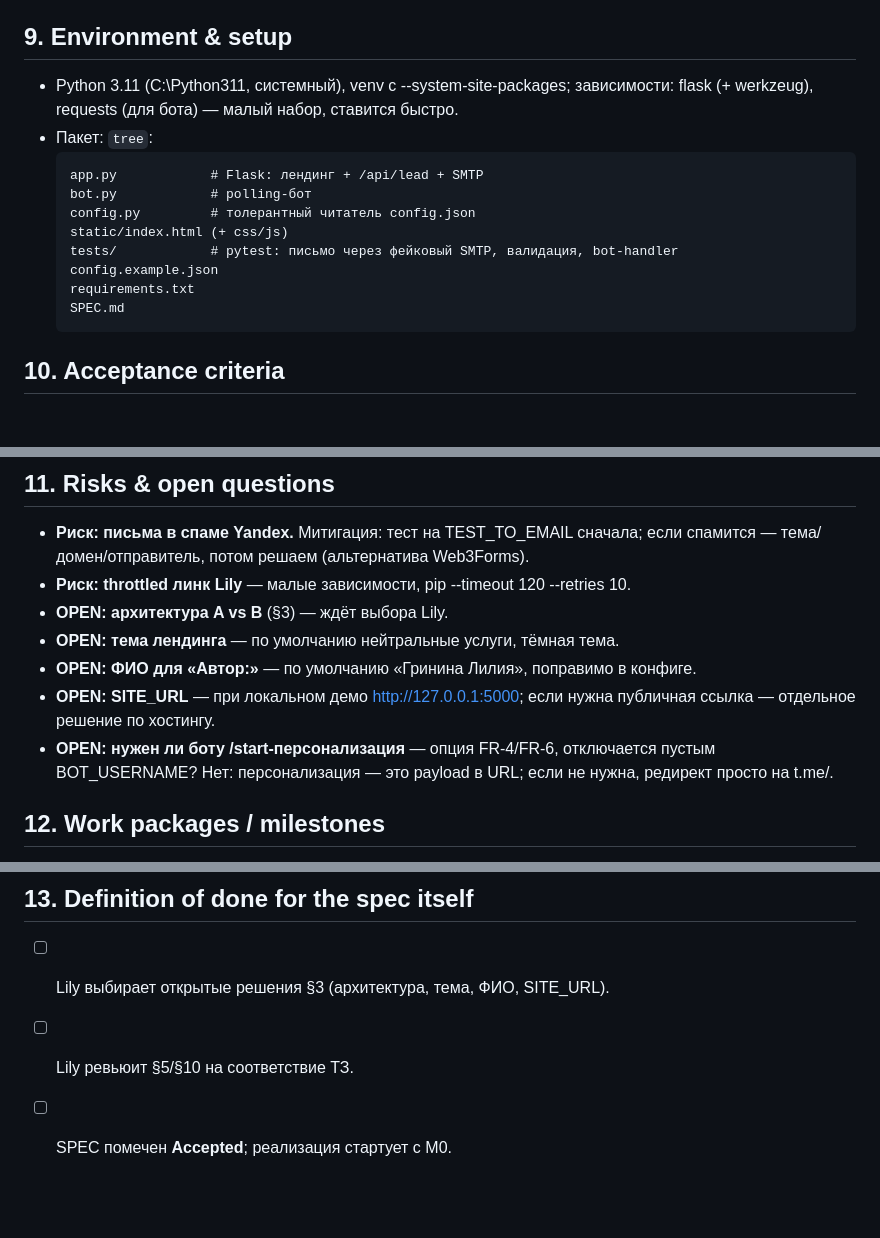
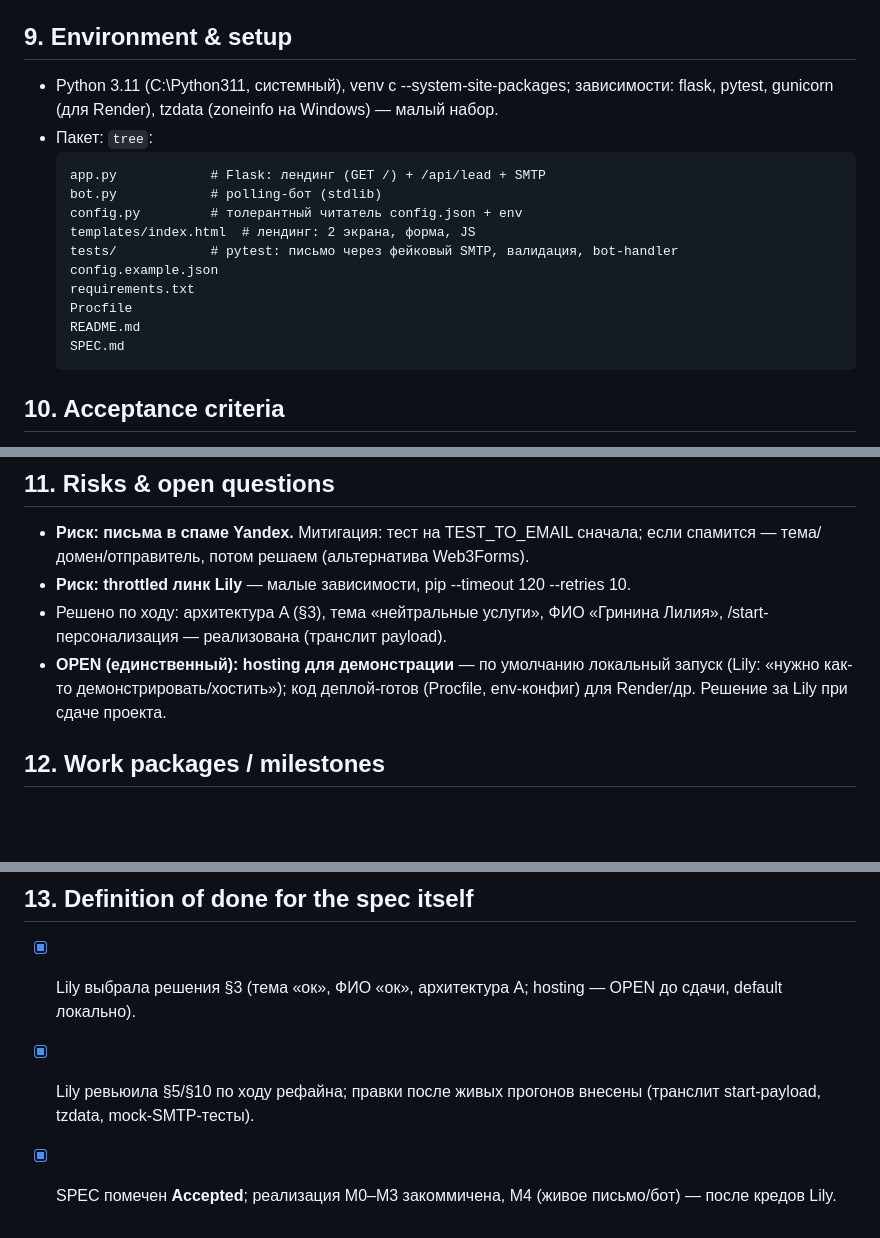
Before and after one commit to IonShieldQuad/simple-website-test, a Markdown page: SPEC.md, 3 parts joined by grey strips. Rendered like a GitHub page; blank space fills up the shorter version.

````diff
--- a/SPEC.md
+++ b/SPEC.md
@@ -93,16 +93,18 @@
 - Тема письма: `Новая заявка с сайта <SITE_URL>`.
 
 ## 9. Environment & setup
-- Python 3.11 (C:\Python311, системный), venv с --system-site-packages; зависимости: flask (+ werkzeug), requests (для бота) — малый набор, ставится быстро.
+- Python 3.11 (C:\Python311, системный), venv с --system-site-packages; зависимости: flask, pytest, gunicorn (для Render), tzdata (zoneinfo на Windows) — малый набор.
 - Пакет: `tree`:
   ```
-  app.py            # Flask: лендинг + /api/lead + SMTP
-  bot.py            # polling-бот
-  config.py         # толерантный читатель config.json
-  static/index.html (+ css/js)
+  app.py            # Flask: лендинг (GET /) + /api/lead + SMTP
+  bot.py            # polling-бот (stdlib)
+  config.py         # толерантный читатель config.json + env
+  templates/index.html  # лендинг: 2 экрана, форма, JS
   tests/            # pytest: письмо через фейковый SMTP, валидация, bot-handler
   config.example.json
   requirements.txt
+  Procfile
+  README.md
   SPEC.md
   ```
 
@@ -120,11 +122,8 @@
 ## 11. Risks & open questions
 - **Риск: письма в спаме Yandex.** Митигация: тест на TEST_TO_EMAIL сначала; если спамится — тема/домен/отправитель, потом решаем (альтернатива Web3Forms).
 - **Риск: throttled линк Lily** — малые зависимости, pip --timeout 120 --retries 10.
-- **OPEN: архитектура A vs B** (§3) — ждёт выбора Lily.
-- **OPEN: тема лендинга** — по умолчанию нейтральные услуги, тёмная тема.
-- **OPEN: ФИО для «Автор:»** — по умолчанию «Гринина Лилия», поправимо в конфиге.
-- **OPEN: SITE_URL** — при локальном демо http://127.0.0.1:5000; если нужна публичная ссылка — отдельное решение по хостингу.
-- **OPEN: нужен ли боту /start-персонализация** — опция FR-4/FR-6, отключается пустым BOT_USERNAME? Нет: персонализация — это payload в URL; если не нужна, редирект просто на t.me/<bot>.
+- Решено по ходу: архитектура A (§3), тема «нейтральные услуги», ФИО «Гринина Лилия», /start-персонализация — реализована (транслит payload).
+- **OPEN (единственный): hosting для демонстрации** — по умолчанию локальный запуск (Lily: «нужно как-то демонстрировать/хостить»); код деплой-готов (Procfile, env-конфиг) для Render/др. Решение за Lily при сдаче проекта.
 
 ## 12. Work packages / milestones
 - **M0 — scaffold:** SPEC.md принят, config.py + config.example.json + Flask-каркас, GET / отдаёт index.html-заглушку с 2 секциями. *Exit:* pytest AC-4 зелёный, `python app.py` отвечает 200.
@@ -134,6 +133,6 @@
 - **M4 — приёмка:** AC-6 реальным письмом, полный прогон сценариев §4, README с инструкцией запуска. *Exit:* все AC зелёные, sign-off Lily.
 
 ## 13. Definition of done for the spec itself
-- [ ] Lily выбирает открытые решения §3 (архитектура, тема, ФИО, SITE_URL).
-- [ ] Lily ревьюит §5/§10 на соответствие ТЗ.
-- [ ] SPEC помечен **Accepted**; реализация стартует с M0.
+- [x] Lily выбрала решения §3 (тема «ок», ФИО «ок», архитектура A; hosting — OPEN до сдачи, default локально).
+- [x] Lily ревьюила §5/§10 по ходу рефайна; правки после живых прогонов внесены (транслит start-payload, tzdata, mock-SMTP-тесты).
+- [x] SPEC помечен **Accepted**; реализация M0–M3 закоммичена, M4 (живое письмо/бот) — после кредов Lily.
````
Also changed, not shown: other parts of SPEC.md (+13 -13 lines), README.md (added, +70 -0 lines).
